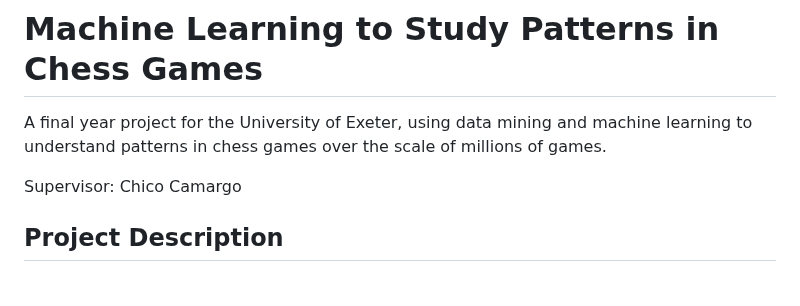
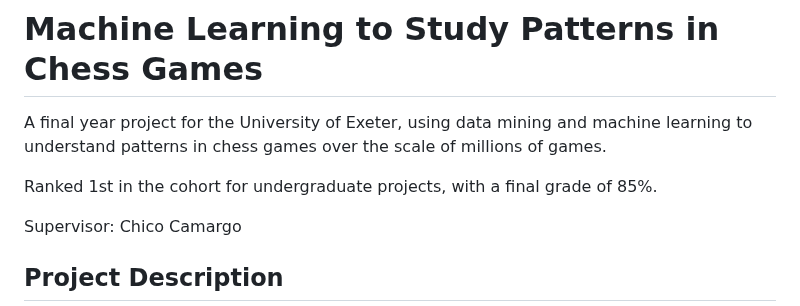
Before and after one commit to IsaacCheng9/machine-learning-in-chess, a Markdown page: README.md, the part around the change. Rendered like a GitHub page; blank space fills up the shorter version.

Commit message:
Add ranking in cohort and final grade

```diff
--- a/README.md
+++ b/README.md
@@ -3,6 +3,8 @@
 A final year project for the University of Exeter, using data mining and machine
 learning to understand patterns in chess games over the scale of millions of
 games.
+
+Ranked 1st in the cohort for undergraduate projects, with a final grade of 85%.
 
 Supervisor: Chico Camargo
 
```
